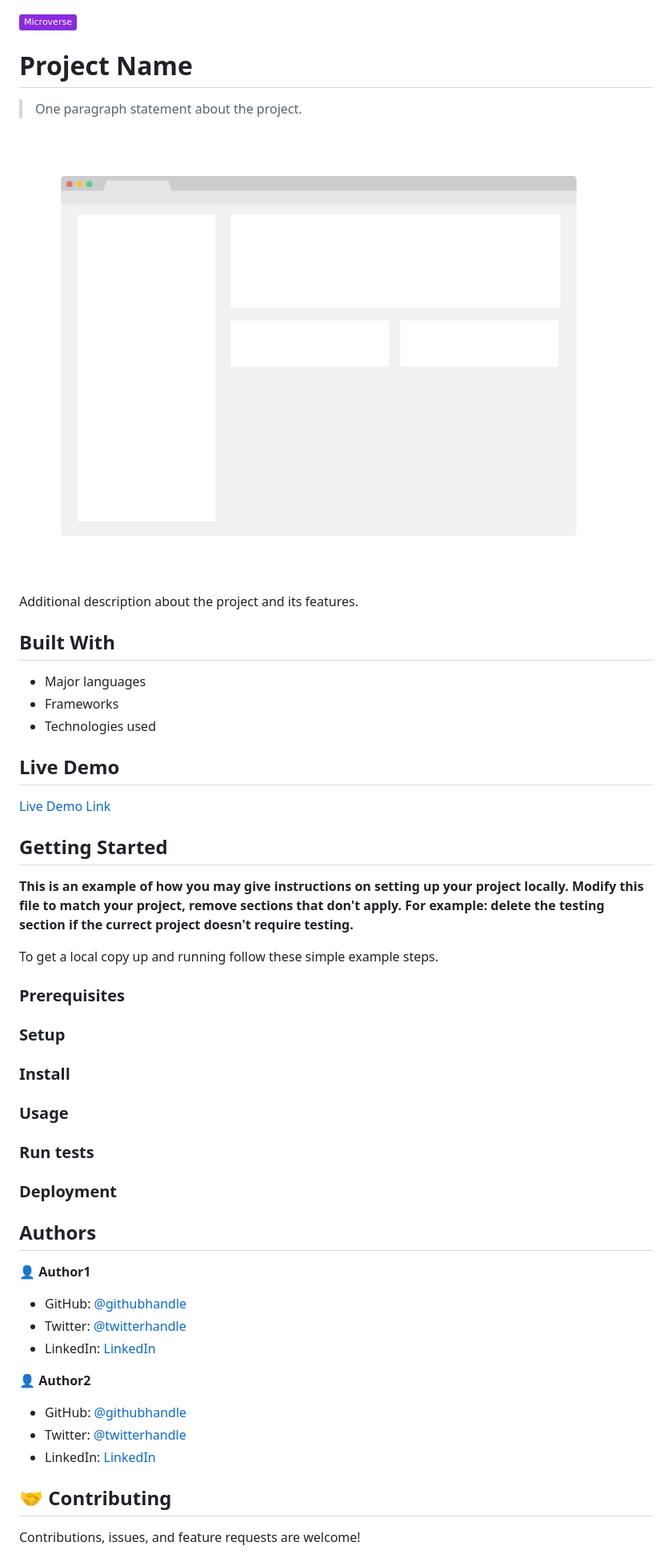
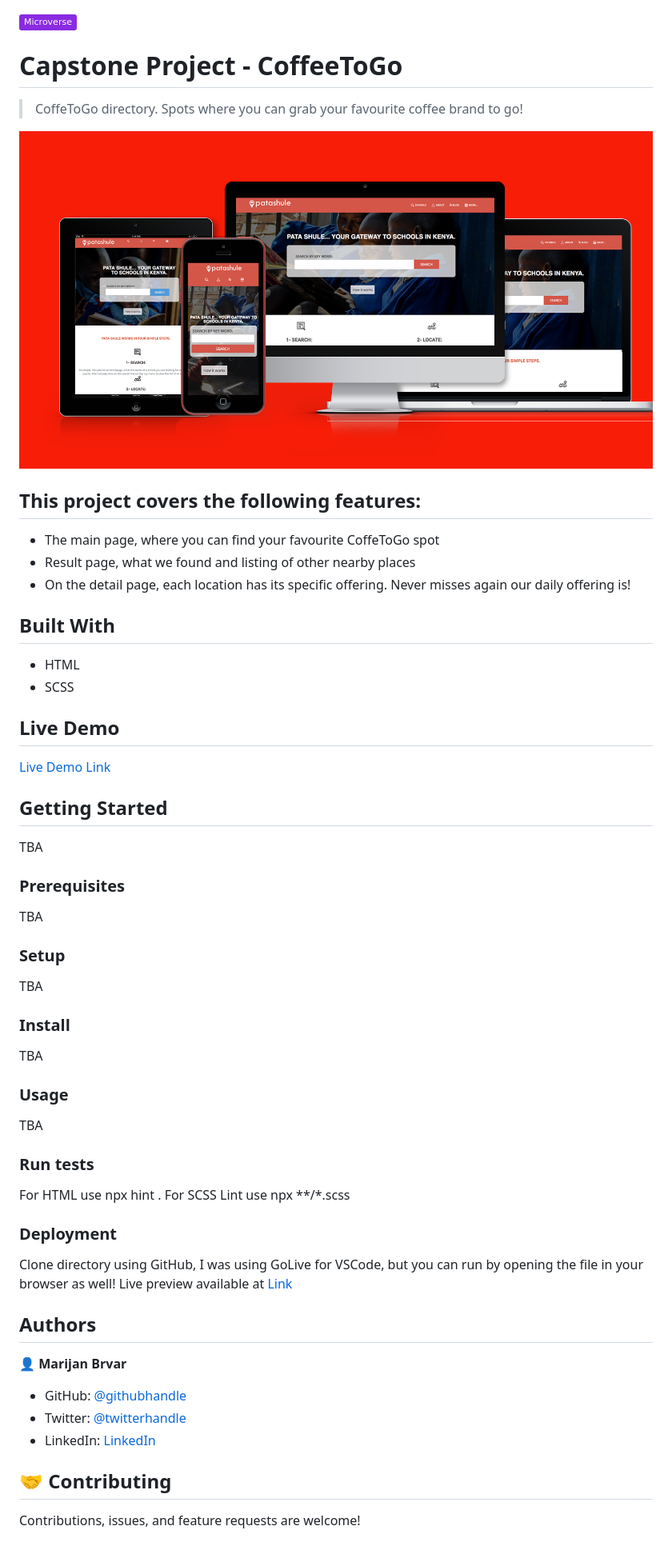
Before and after one commit to marijanbrvar/LendABook, a Markdown page: README.md, the part around the change printed below. Shown: that part at 80% size. GitHub-like rendering; pictures changed too: app_screenshot.png (deleted), preview.png (added); badges without logos.

Commit message:
Initial commit

```diff
--- a/README.md
+++ b/README.md
@@ -1,18 +1,21 @@
 ![](https://img.shields.io/badge/Microverse-blueviolet)
 
-# Project Name
+# Capstone Project - CoffeeToGo
 
-> One paragraph statement about the project.
+> CoffeToGo directory. Spots where you can grab your favourite coffee brand to go!
 
-![screenshot](./app_screenshot.png)
+![screenshot](./preview.png)
 
-Additional description about the project and its features.
+## This project covers the following features:
+
+- The main page, where you can find your favourite CoffeToGo spot
+- Result page, what we found and listing of other nearby places
+- On the detail page, each location has its specific offering. Never misses again our daily offering is!
 
 ## Built With
 
-- Major languages
-- Frameworks
-- Technologies used
+- HTML
+- SCSS
 
 ## Live Demo
 
@@ -21,39 +23,31 @@ Additional description about the project and its features.
 
 ## Getting Started
-
-**This is an example of how you may give instructions on setting up your project locally.**
-**Modify this file to match your project, remove sections that don't apply. For example: delete the testing section if the currect project doesn't require testing.**
-
-
-To get a local copy up and running follow these simple example steps.
+TBA
 
 ### Prerequisites
+TBA
+### Setup
+TBA
+### Install
+TBA
+### Usage
+TBA
+### Run tests
 
-### Setup
-
-### Install
-
-### Usage
-
-### Run tests
+For HTML use npx hint .
+For SCSS Lint use npx **/*.scss
 
 ### Deployment
 
-
+Clone directory using GitHub, I was using GoLive for VSCode, but you can run by opening the file in your browser as well! Live preview available at [Link](https://marijanbrvar.github.io/CoffeeToGo/)
 
 ## Authors
 
-👤 **Author1**
+👤 **Marijan Brvar**
 
-- GitHub: [@githubhandle](https://github.com/githubhandle)
-- Twitter: [@twitterhandle](https://twitter.com/twitterhandle)
-- LinkedIn: [LinkedIn](https://linkedin.com/linkedinhandle)
-
-👤 **Author2**
-
-- GitHub: [@githubhandle](https://github.com/githubhandle)
-- Twitter: [@twitterhandle](https://twitter.com/twitterhandle)
-- LinkedIn: [LinkedIn](https://linkedin.com/linkedinhandle)
+- GitHub: [@githubhandle](https://github.com/marijanbrvar)
+- Twitter: [@twitterhandle](https://twitter.com/marijanbrvar)
+- LinkedIn: [LinkedIn](https://linkedin.com/in/marijanbrvar)
 
 ## 🤝 Contributing
 
```
Also changed, not shown: other parts of README.md (+15 -7 lines).
